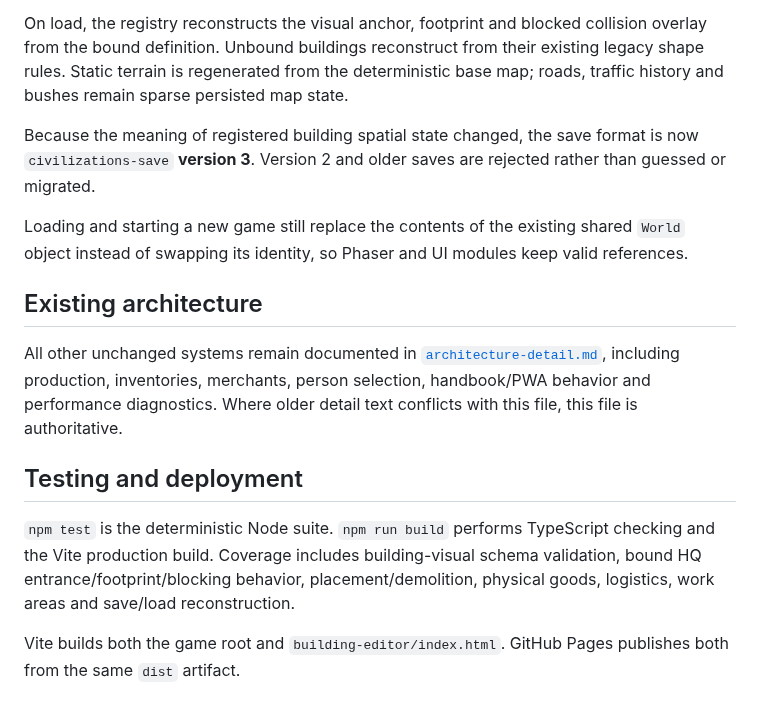
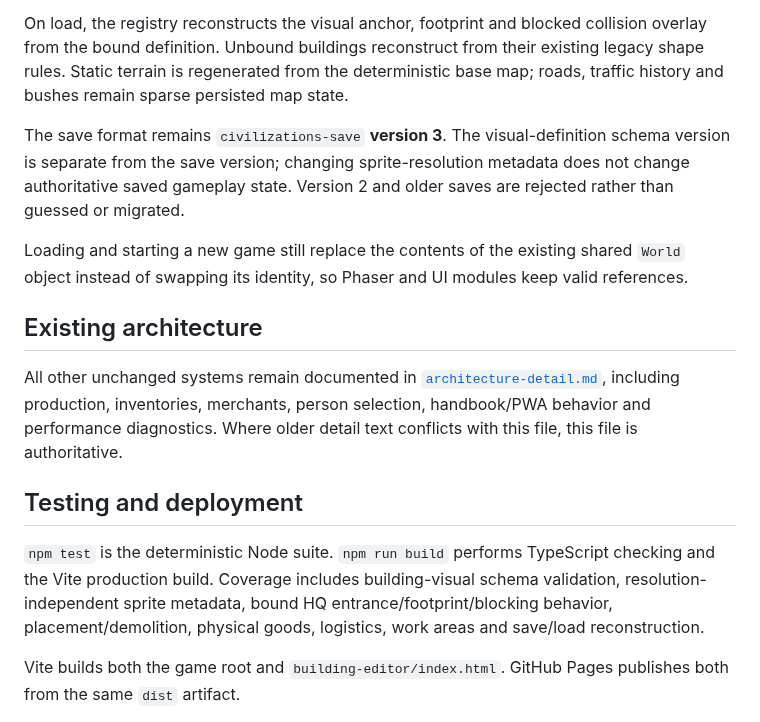
Before and after one commit to weidmanngabriel/civilizations-poc, a Markdown page: architecture.md, the part around one of its changes. Rendered like a GitHub page.

```diff
--- a/architecture.md
+++ b/architecture.md
@@ -152,7 +154,7 @@ For a bound editor-authored building, the save stores:
 
 On load, the registry reconstructs the visual anchor, footprint and blocked collision overlay from the bound definition. Unbound buildings reconstruct from their existing legacy shape rules. Static terrain is regenerated from the deterministic base map; roads, traffic history and bushes remain sparse persisted map state.
 
-Because the meaning of registered building spatial state changed, the save format is now `civilizations-save` **version 3**. Version 2 and older saves are rejected rather than guessed or migrated.
+The save format remains `civilizations-save` **version 3**. The visual-definition schema version is separate from the save version; changing sprite-resolution metadata does not change authoritative saved gameplay state. Version 2 and older saves are rejected rather than guessed or migrated.
 
 Loading and starting a new game still replace the contents of the existing shared `World` object instead of swapping its identity, so Phaser and UI modules keep valid references.
 
@@ -162,7 +164,7 @@ All other unchanged systems remain documented in [`architecture-detail.md`](./ar
 
 ## Testing and deployment
 
-`npm test` is the deterministic Node suite. `npm run build` performs TypeScript checking and the Vite production build. Coverage includes building-visual schema validation, bound HQ entrance/footprint/blocking behavior, placement/demolition, physical goods, logistics, work areas and save/load reconstruction.
+`npm test` is the deterministic Node suite. `npm run build` performs TypeScript checking and the Vite production build. Coverage includes building-visual schema validation, resolution-independent sprite metadata, bound HQ entrance/footprint/blocking behavior, placement/demolition, physical goods, logistics, work areas and save/load reconstruction.
 
 Vite builds both the game root and `building-editor/index.html`. GitHub Pages publishes both from the same `dist` artifact.
 
```
Also changed, not shown: other parts of architecture.md (+9 -7 lines).
